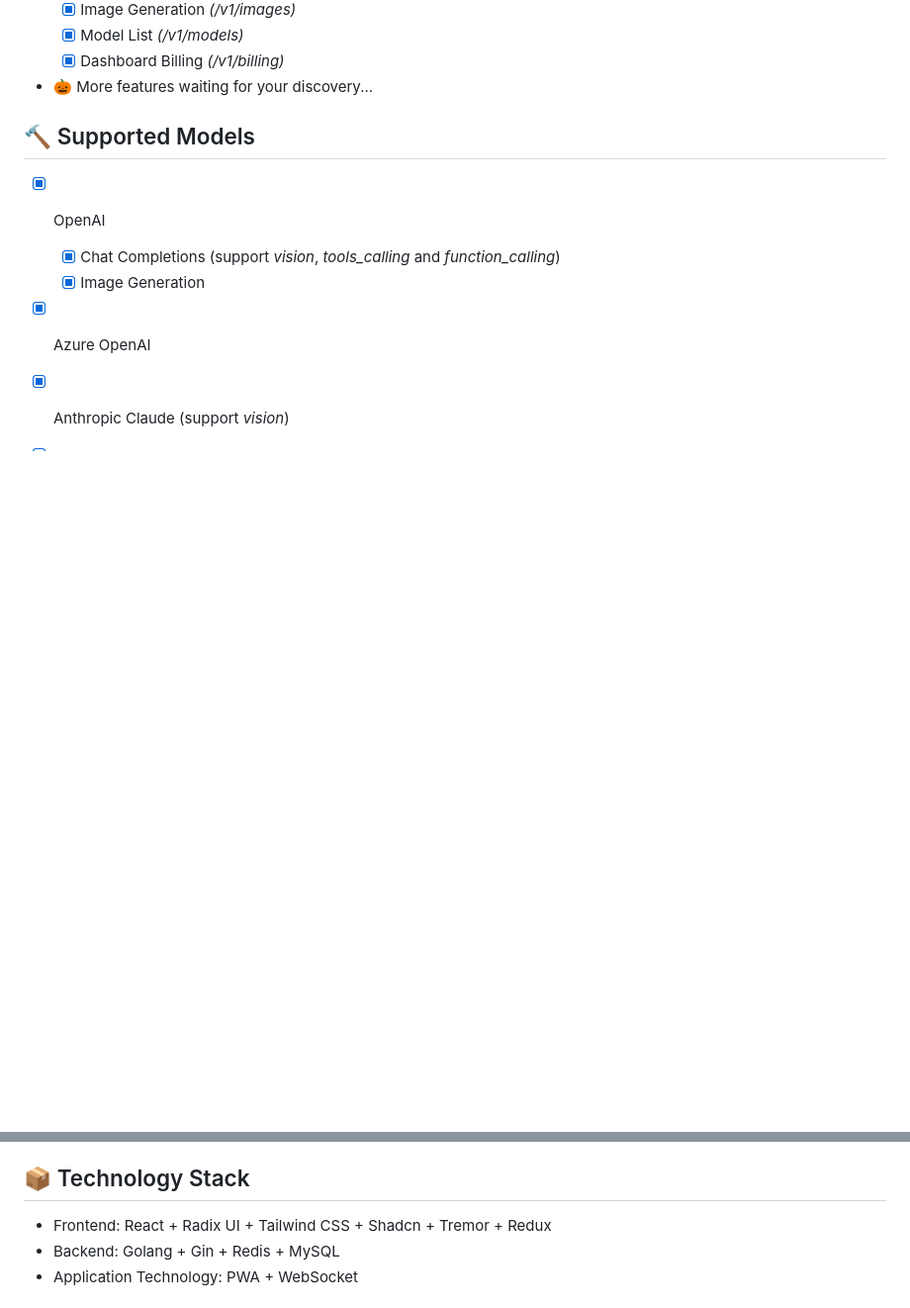
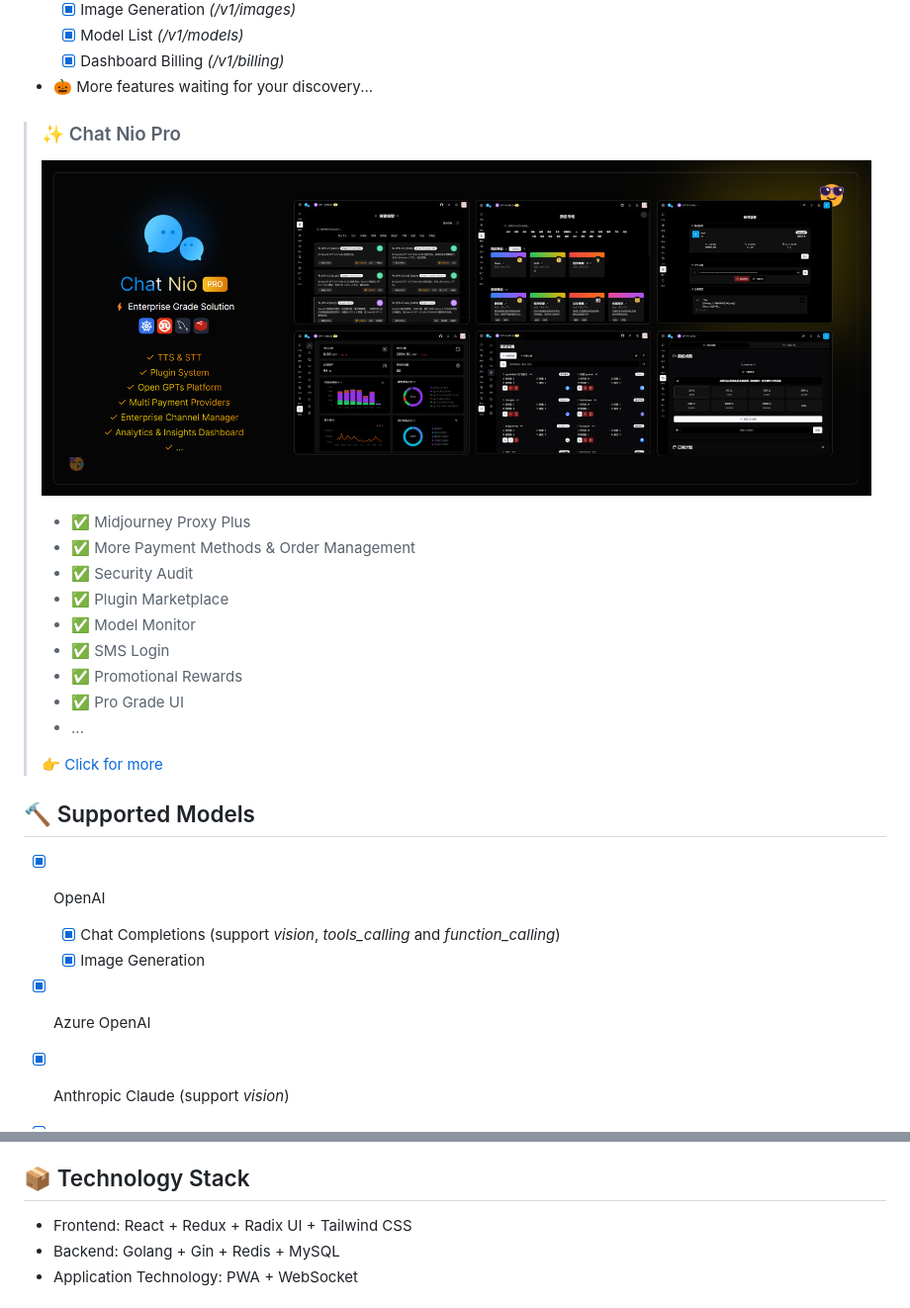
Before and after one commit to zmh-program/chatnio, a Markdown page: README.md, 2 parts joined by grey strips. Shown at 99% size. Rendered like a GitHub page; blank space fills up the shorter version.

Commit message:
chore: update pro preview

```diff
--- a/README.md
+++ b/README.md
@@ -91,6 +91,21 @@ English | [简体中文](https://github.com/Deeptrain-Community/chatnio/blob/mas
     - [x] Model List _(/v1/models)_
     - [x] Dashboard Billing _(/v1/billing)_
 - 🎃 More features waiting for your discovery...
+
+> ### ✨ Chat Nio Pro
+> ![Chat Nio Pro Preview](./screenshot/chatnio-pro.png)
+> - ✅ Midjourney Proxy Plus
+> - ✅ More Payment Methods & Order Management
+> - ✅ Security Audit
+> - ✅ Plugin Marketplace
+> - ✅ Model Monitor
+> - ✅ SMS Login
+> - ✅ Promotional Rewards
+> - ✅ Pro Grade UI
+> - ...
+>
+> [👉 Click for more](https://chatnio.com/pro)
+>
 
 
 ## 🔨 Supported Models
@@ -263,7 +278,7 @@ English | [简体中文](https://github.com/Deeptrain-Community/chatnio/blob/mas
     - If I don't want my reverse channel to affect the **gpt-4** channel group, I can prefix it with `!gpt-4-all>gpt-4`, and the channel **gpt-4** will be ignored, and the channel will only support 1 model, **gpt-4-all** (but is essentially **gpt-4**).
 
 ## 📦 Technology Stack
-- Frontend: React + Radix UI + Tailwind CSS + Shadcn + Tremor + Redux
+- Frontend: React + Redux + Radix UI + Tailwind CSS
 - Backend: Golang + Gin + Redis + MySQL
 - Application Technology: PWA + WebSocket
 
```
